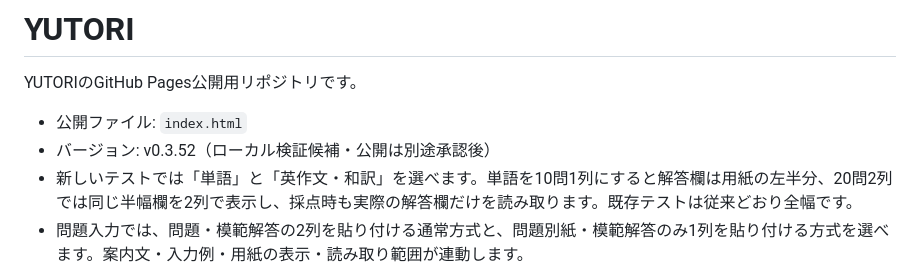
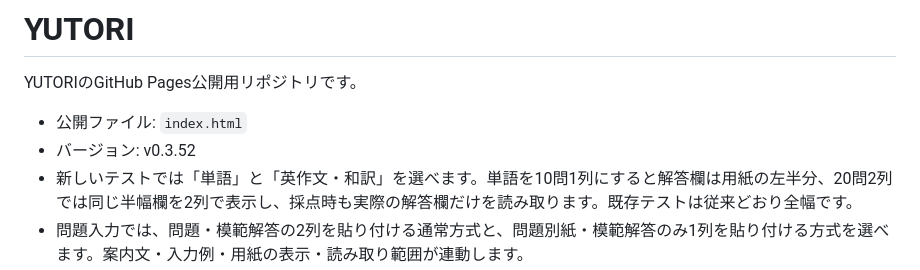
Before and after one commit to ruriru-app/YUTORI, a Markdown page: README.md, the part around the change. Drawn GitHub-style.

Commit message:
docs: prepare approved v0.3.52 publication

```diff
--- a/README.md
+++ b/README.md
@@ -3,7 +3,7 @@
 YUTORIのGitHub Pages公開用リポジトリです。
 
 - 公開ファイル: `index.html`
-- バージョン: v0.3.52（ローカル検証候補・公開は別途承認後）
+- バージョン: v0.3.52
 - 新しいテストでは「単語」と「英作文・和訳」を選べます。単語を10問1列にすると解答欄は用紙の左半分、20問2列では同じ半幅欄を2列で表示し、採点時も実際の解答欄だけを読み取ります。既存テストは従来どおり全幅です。
 - 問題入力では、問題・模範解答の2列を貼り付ける通常方式と、問題別紙・模範解答のみ1列を貼り付ける方式を選べます。案内文・入力例・用紙の表示・読み取り範囲が連動します。
 - 問題別紙の方式は問題番号のみを用紙に表示し、各マスの内側全体を読み取ります。選択はテスト・採点データに保存され、既存データは従来の方式のままです。
```
Also changed, not shown: 1 other file.
